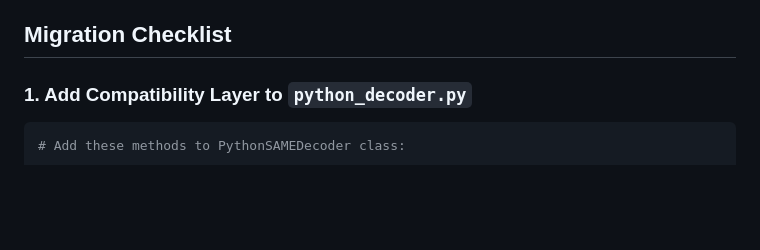
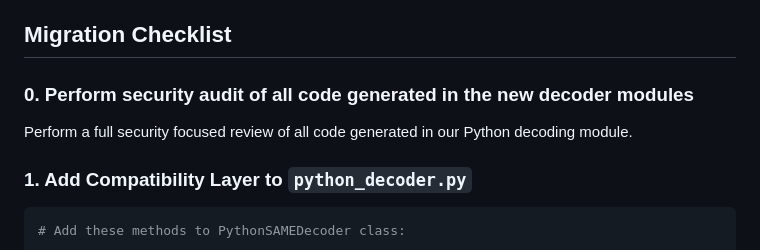
Before and after one commit to jcheshire/same-endec, a Markdown page: MIGRATION_TO_V2.md, the part around the change. Drawn GitHub-style; blank space fills up the shorter version.

Commit message:
Adding security review note to migration plans

```diff
--- a/MIGRATION_TO_V2.md
+++ b/MIGRATION_TO_V2.md
@@ -34,6 +34,10 @@ User wants to eliminate the multimon-ng dependency to:
 - Signals to users: "This is production-ready, headline feature"
 
 ## Migration Checklist
+
+### 0. Perform security audit of all code generated in the new decoder modules
+
+Perform a full security focused review of all code generated in our Python decoding module.
 
 ### 1. Add Compatibility Layer to `python_decoder.py`
 
```
